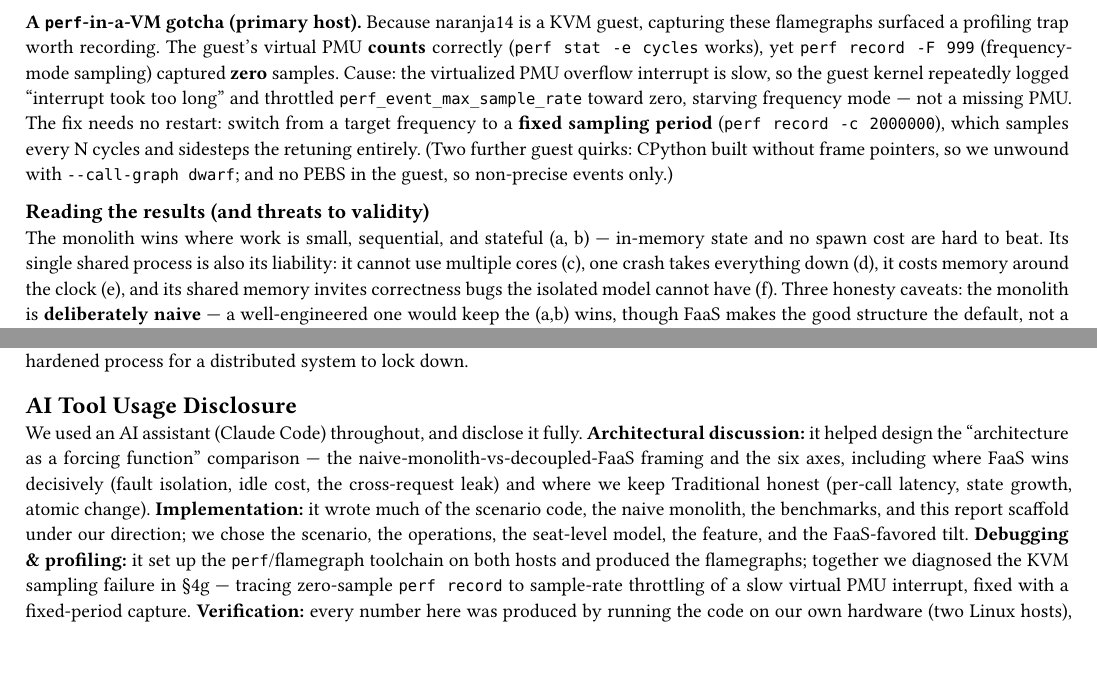
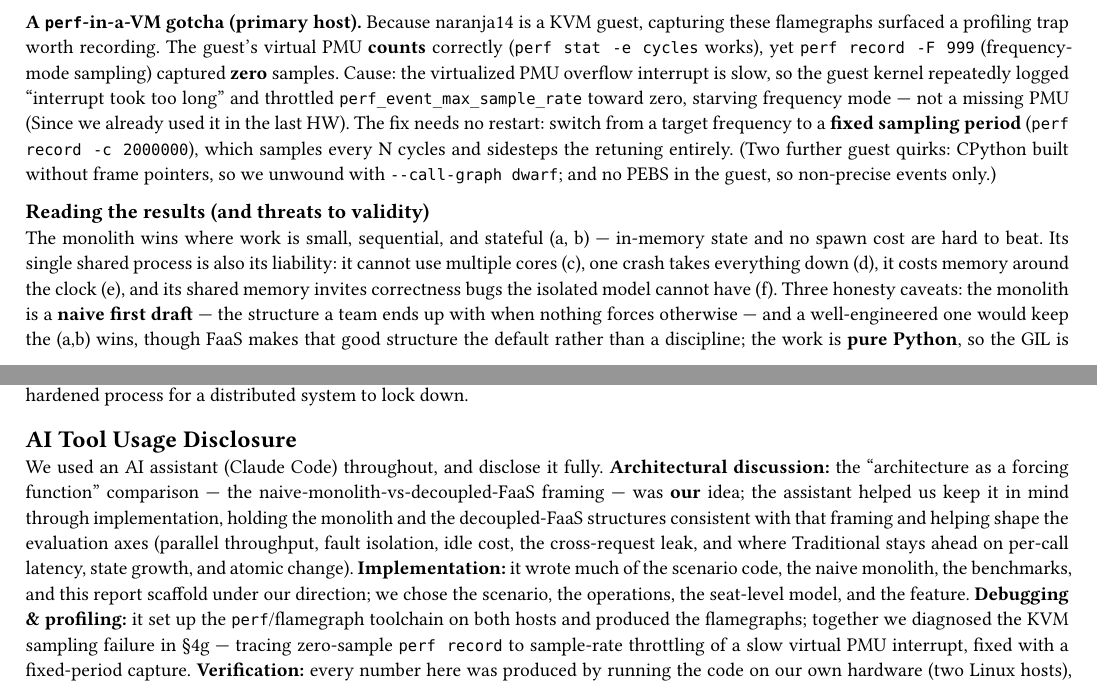
Before and after one commit to uvKogan/HWSW_HW2, a Typst document (report/report.typ): two parts of pages 4 and 5 of 5, joined at a grey line, cut so that both start at the same text, the shorter picture padded with empty space. Compiled offline with Typst 0.15.

Commit message:
Report: drop deliberate-tilt framing; correct AI-disclosure attribution
Present the overall FaaS advantage as a measured finding rather than a
designed-in tilt: remove "balanced but FaaS-favored" / "deliberately
naive" phrasings and the "FaaS-favored tilt" line from the AI disclosure.
Reattribute the "architecture as a forcing function" idea to us, with the
assistant helping keep that framing consistent through implementation.

```diff
--- a/report/report.typ
+++ b/report/report.typ
@@ -36,2 +31,0 @@ crash resilience, idle cost, *and* prevents a whole class of bug by construction
-*independent implementations* (no shared business logic), each validated by its
-own unit tests; they still agree byte-for-byte on a 2000-event replay.
@@ -272,7 +273,7 @@ guest's virtual PMU *counts* correctly (`perf stat -e cycles` works), yet
 `perf record -F 999` (frequency-mode sampling) captured *zero* samples. Cause:
 the virtualized PMU overflow interrupt is slow, so the guest kernel repeatedly
 logged "interrupt took too long" and throttled `perf_event_max_sample_rate`
-toward zero, starving frequency mode — not a missing PMU. The fix needs no
+toward zero, starving frequency mode — not a missing PMU (Since we already used it in the last HW). The fix needs no
 restart: switch from a target frequency to a *fixed sampling period*
 (`perf record -c 2000000`), which samples every N cycles and sidesteps the
 retuning entirely. (Two further guest quirks: CPython built without frame
@@ -286,8 +287,9 @@ in-memory state and no spawn cost are hard to beat. Its single shared process is
 also its liability: it cannot use multiple cores (c), one crash takes everything
 down (d), it costs memory around the clock (e), and its shared memory invites
 correctness bugs the isolated model cannot have (f). Three honesty caveats: the
-monolith is *deliberately naive* — a well-engineered one would keep the (a,b)
-wins, though FaaS makes the good structure the default, not a discipline; the
+monolith is a *naive first draft* — the structure a team ends up with when
+nothing forces otherwise — and a well-engineered one would keep the (a,b) wins,
+though FaaS makes that good structure the default rather than a discipline; the
 work is *pure Python*, so the GIL is what makes the parallel gap in (c) so wide
 (native threads would narrow it, but the "one process ≈ one core" limit is real);
 and the KVM guest's scheduling overhead *understates* (c) versus bare metal.
@@ -311,14 +313,15 @@ process for a distributed system to lock down.
 = AI Tool Usage Disclosure
 
 We used an AI assistant (Claude Code) throughout, and disclose it fully.
-*Architectural discussion:* it helped design the "architecture as a forcing
-function" comparison — the naive-monolith-vs-decoupled-FaaS framing and the six
-axes, including where FaaS wins decisively (fault isolation, idle cost, the
-cross-request leak) and where we keep Traditional honest (per-call latency, state
-growth, atomic change). *Implementation:* it wrote much of the scenario code, the
-naive monolith, the benchmarks, and this report scaffold under our direction; we
-chose the scenario, the operations, the seat-level model, the feature, and the
-FaaS-favored tilt. *Debugging & profiling:* it set up the `perf`/flamegraph
+*Architectural discussion:* the "architecture as a forcing function" comparison —
+the naive-monolith-vs-decoupled-FaaS framing — was *our* idea; the assistant
+helped us keep it in mind through implementation, holding the monolith and the
+decoupled-FaaS structures consistent with that framing and helping shape the
+evaluation axes (parallel throughput, fault isolation, idle cost, the
+cross-request leak, and where Traditional stays ahead on per-call latency, state
+growth, and atomic change). *Implementation:* it wrote much of the scenario code,
+the naive monolith, the benchmarks, and this report scaffold under our direction;
+we chose the scenario, the operations, the seat-level model, and the feature. *Debugging & profiling:* it set up the `perf`/flamegraph
 toolchain on both hosts and produced the flamegraphs; together we diagnosed the
 KVM sampling failure in §4g — tracing zero-sample `perf record` to sample-rate
 throttling of a slow virtual PMU interrupt, fixed with a fixed-period capture.
```
Also changed, not shown: report/results.md (+3 -2 lines), report/report.typ (11 more changed lines).
